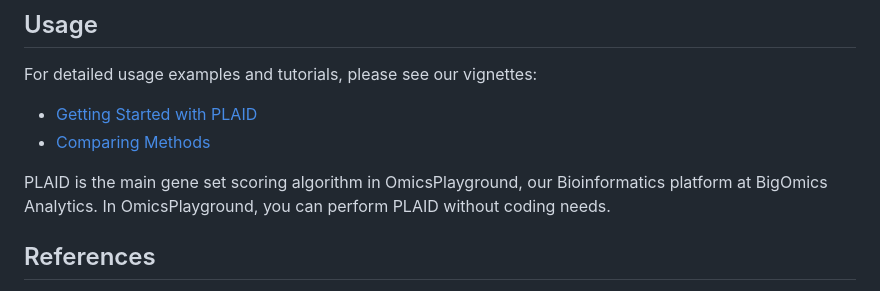
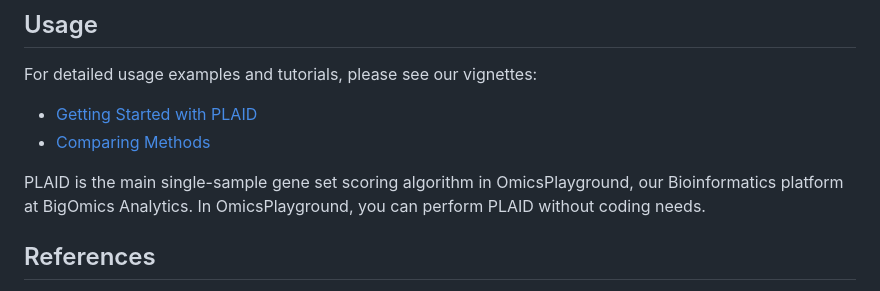
Before and after one commit to bigomics/plaid, a Markdown page: README.md, the part around the change. GitHub-like rendering.

```diff
--- a/README.md
+++ b/README.md
@@ -53,7 +53,7 @@ For detailed usage examples and tutorials, please see our vignettes:
 - [Getting Started with PLAID](vignettes/plaid-vignette.Rmd)
 - [Comparing Methods](vignettes/compare-vignette.Rmd)
 
-PLAID is the main gene set scoring algorithm in OmicsPlayground, our
+PLAID is the main single-sample gene set scoring algorithm in OmicsPlayground, our
 Bioinformatics platform at BigOmics Analytics. In OmicsPlayground, you
 can perform PLAID without coding needs.
 
```
